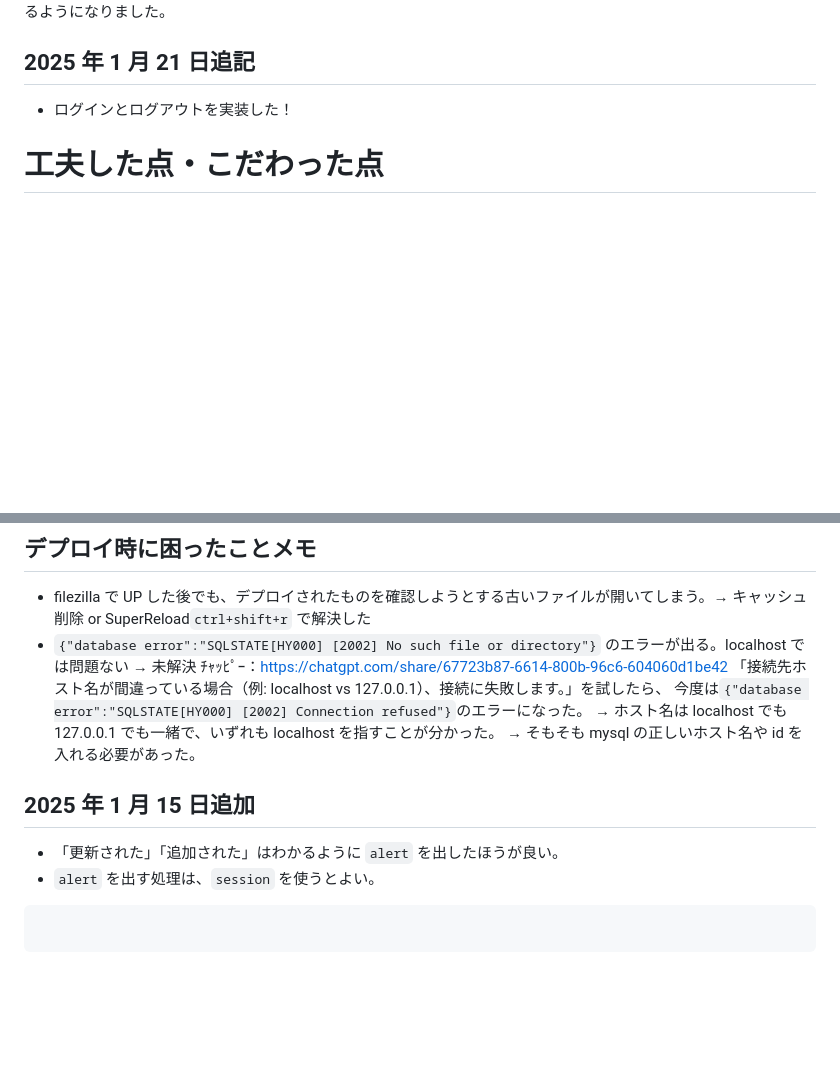
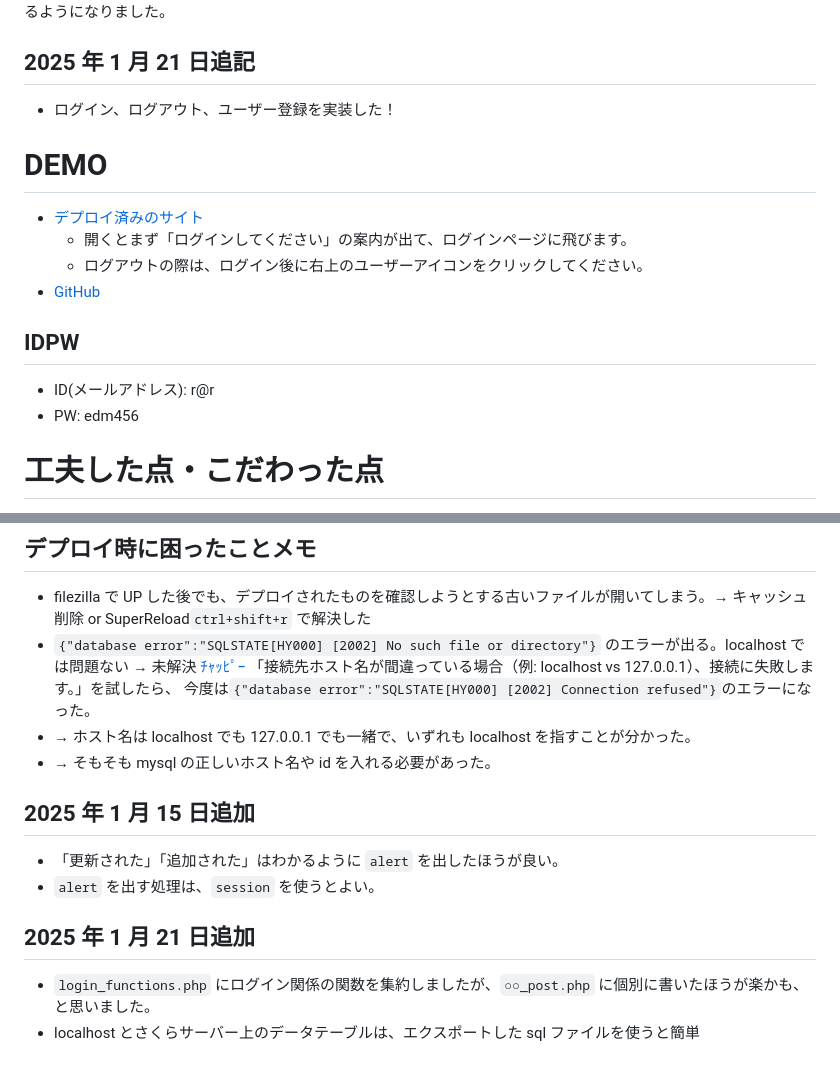
Before and after one commit to rictusempra52/APIkadai, a Markdown page: readme.md, 2 parts joined by grey strips. Drawn GitHub-style; blank space fills up the shorter version.

````diff
--- a/readme.md
+++ b/readme.md
@@ -10,7 +10,19 @@ MySQL への接続ができるようになりました。
 
 ## 2025 年 1 月 21 日追記
 
-- ログインとログアウトを実装した！
+- ログイン、ログアウト、ユーザー登録を実装した！
+
+# DEMO
+
+- [デプロイ済みのサイト](https://indigodingo.sakura.ne.jp/apiKadai/)
+  - 開くとまず「ログインしてください」の案内が出て、ログインページに飛びます。
+  - ログアウトの際は、ログイン後に右上のユーザーアイコンをクリックしてください。
+- [GitHub](https://github.com/rictusempra52/APIkadai)
+
+## IDPW
+
+- ID(メールアドレス): r@r
+- PW: edm456
 
 # 工夫した点・こだわった点
 
@@ -78,17 +90,18 @@ $basePath = ($_SERVER['SERVER_NAME'] == 'localhost')
 
 - filezilla で UP した後でも、デプロイされたものを確認しようとする古いファイルが開いてしまう。→ キャッシュ削除 or SuperReload`ctrl+shift+r` で解決した
 - `{"database error":"SQLSTATE[HY000] [2002] No such file or directory"}` のエラーが出る。localhost では問題ない → 未解決
-  ﾁｬｯﾋﾟｰ：https://chatgpt.com/share/67723b87-6614-800b-96c6-604060d1be42
+  [ﾁｬｯﾋﾟｰ](https://chatgpt.com/share/67723b87-6614-800b-96c6-604060d1be42)
   「接続先ホスト名が間違っている場合（例: localhost vs 127.0.0.1）、接続に失敗します。」を試したら、
   今度は`{"database error":"SQLSTATE[HY000] [2002] Connection refused"}`のエラーになった。
-  → ホスト名は localhost でも 127.0.0.1 でも一緒で、いずれも localhost を指すことが分かった。
-  → そもそも mysql の正しいホスト名や id を入れる必要があった。
+- → ホスト名は localhost でも 127.0.0.1 でも一緒で、いずれも localhost を指すことが分かった。
+- → そもそも mysql の正しいホスト名や id を入れる必要があった。
 
 ## 2025 年 1 月 15 日追加
 
 - 「更新された」「追加された」はわかるように `alert` を出したほうが良い。
 - `alert` を出す処理は、`session` を使うとよい。
 
-```
+## 2025 年 1 月 21 日追加
 
-```
+- `login_functions.php` にログイン関係の関数を集約しましたが、`○○_post.php` に個別に書いたほうが楽かも、と思いました。
+- localhost とさくらサーバー上のデータテーブルは、エクスポートした sql ファイルを使うと簡単
````
